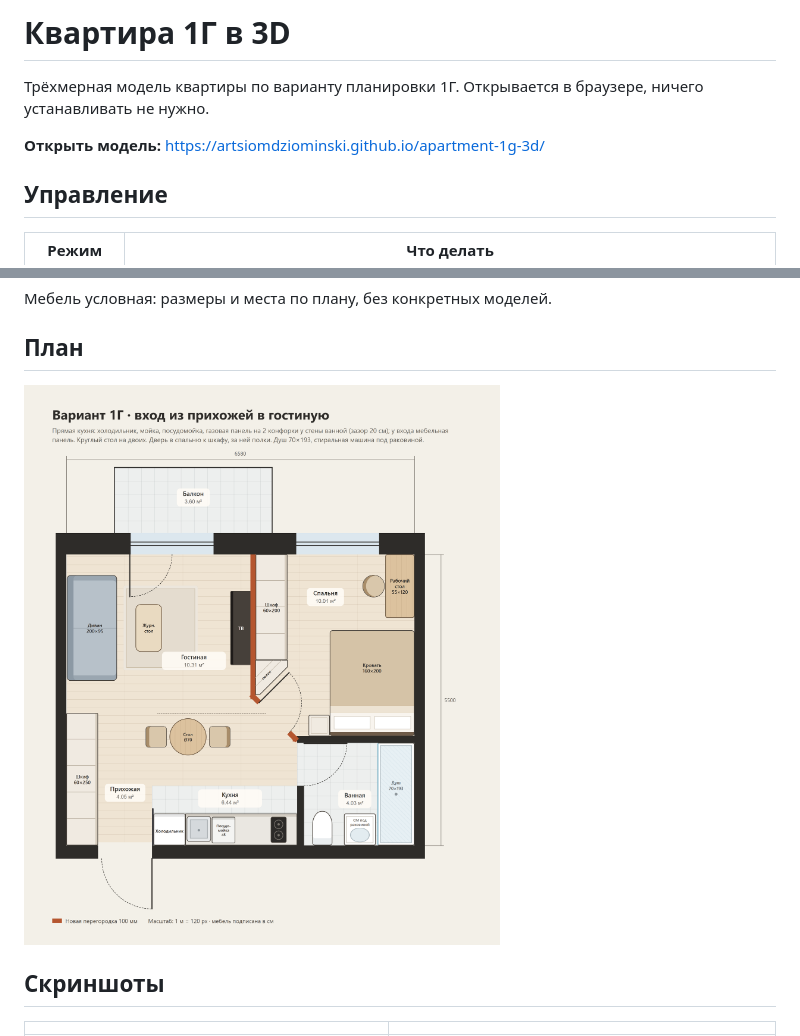
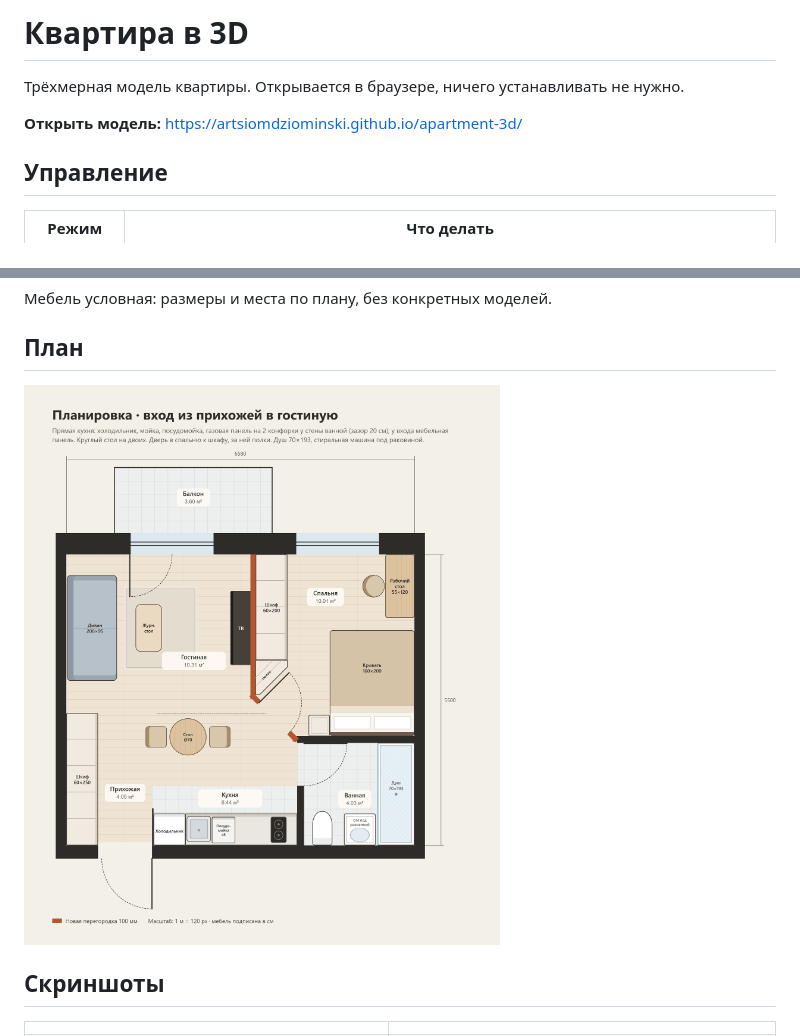
Before and after one commit to ArtsiomDziominski/apartment-3d, a Markdown page: README.md, 2 parts joined by grey strips. Rendered like a GitHub page; pictures changed too: plan/plan-1g.png (deleted), plan/plan.png (added).

Commit message:
Убрать «1Г» из названий, текста и адреса сайта
Репозиторий переименован в apartment-3d; заголовок страницы, README,
описание и картинка плана — без кода варианта; plan-1g.png → plan.png.

Co-Authored-By: Claude Opus 5.5 <noreply@anthropic.com>

```diff
--- a/README.md
+++ b/README.md
@@ -1,8 +1,8 @@
-# Квартира 1Г в 3D
+# Квартира в 3D
 
-Трёхмерная модель квартиры по варианту планировки 1Г. Открывается в браузере, ничего устанавливать не нужно.
+Трёхмерная модель квартиры. Открывается в браузере, ничего устанавливать не нужно.
 
-**Открыть модель:** https://artsiomdziominski.github.io/apartment-1g-3d/
+**Открыть модель:** https://artsiomdziominski.github.io/apartment-3d/
 
 ## Управление
 
@@ -25,7 +25,7 @@
 
 ## План
 
-![План 1Г](plan/plan-1g.png)
+![План](plan/plan.png)
 
 ## Скриншоты
 
```
Also changed, not shown: 1 other file.
